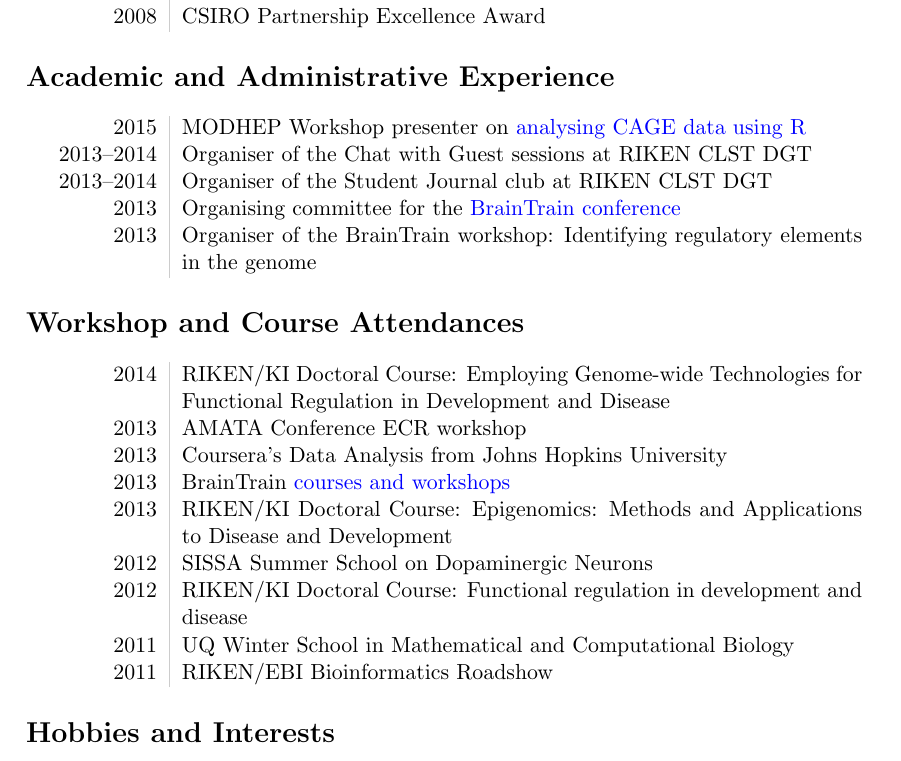
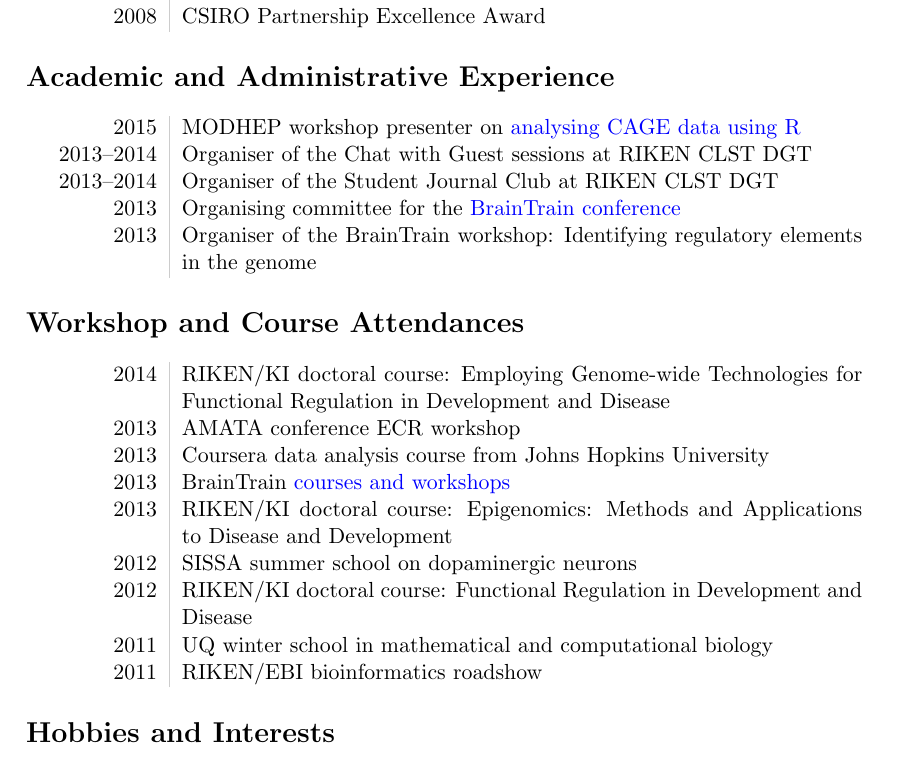
Before and after one commit to davetang/cv, a LaTeX CV (cv.tex): part of page 2 of 4, cut so that both start at the same text. Compiled offline with pdfLaTeX.

Commit message:
Capitalisation for course names

```diff
--- a/cv.tex
+++ b/cv.tex
@@ -97,24 +97,24 @@ Blog: \href{http://davetang.org/muse}{http://davetang.org/muse}
 
 \section*{Academic and Administrative Experience}
 \begin{tabular}{L!{\VRule}R}
-   2015 & MODHEP Workshop presenter on \href{https://github.com/davetang/cage_r}{analysing CAGE data using R} \\
+   2015 & MODHEP workshop presenter on \href{https://github.com/davetang/cage_r}{analysing CAGE data using R} \\
    2013--2014 & Organiser of the Chat with Guest sessions at RIKEN CLST DGT \\
-   2013--2014 & Organiser of the Student Journal club at RIKEN CLST DGT \\
+   2013--2014 & Organiser of the Student Journal Club at RIKEN CLST DGT \\
    2013 & Organising committee for the \href{http://www.nature.com/natureevents/science/events/20919-BrainTrain_Conference}{BrainTrain conference} \\
    2013 & Organiser of the BrainTrain workshop: Identifying regulatory elements in the genome \\
 \end{tabular}
 
 \section*{Workshop and Course Attendances}
 \begin{tabular}{L!{\VRule}R}
-   2014 & RIKEN/KI Doctoral Course: Employing Genome-wide Technologies for Functional Regulation in Development and Disease \\
-   2013 & AMATA Conference ECR workshop \\
-   2013 & Coursera’s Data Analysis from Johns Hopkins University \\
+   2014 & RIKEN/KI doctoral course: Employing Genome-wide Technologies for Functional Regulation in Development and Disease \\
+   2013 & AMATA conference ECR workshop \\
+   2013 & Coursera data analysis course from Johns Hopkins University \\
    2013 & BrainTrain \href{http://www.brain-train.nl/training-2/}{courses and workshops} \\
-   2013 & RIKEN/KI Doctoral Course: Epigenomics: Methods and Applications to Disease and Development \\
-   2012 & SISSA Summer School on Dopaminergic Neurons \\
-   2012 & RIKEN/KI Doctoral Course: Functional regulation in development and disease \\
-   2011 & UQ Winter School in Mathematical and Computational Biology \\
-   2011 & RIKEN/EBI Bioinformatics Roadshow \\
+   2013 & RIKEN/KI doctoral course: Epigenomics: Methods and Applications to Disease and Development \\
+   2012 & SISSA summer school on dopaminergic neurons \\
+   2012 & RIKEN/KI doctoral course: Functional Regulation in Development and Disease \\
+   2011 & UQ winter school in mathematical and computational biology \\
+   2011 & RIKEN/EBI bioinformatics roadshow \\
 \end{tabular}
 
 \section*{Hobbies and Interests}
```
Also changed, not shown: cv.pdf.
